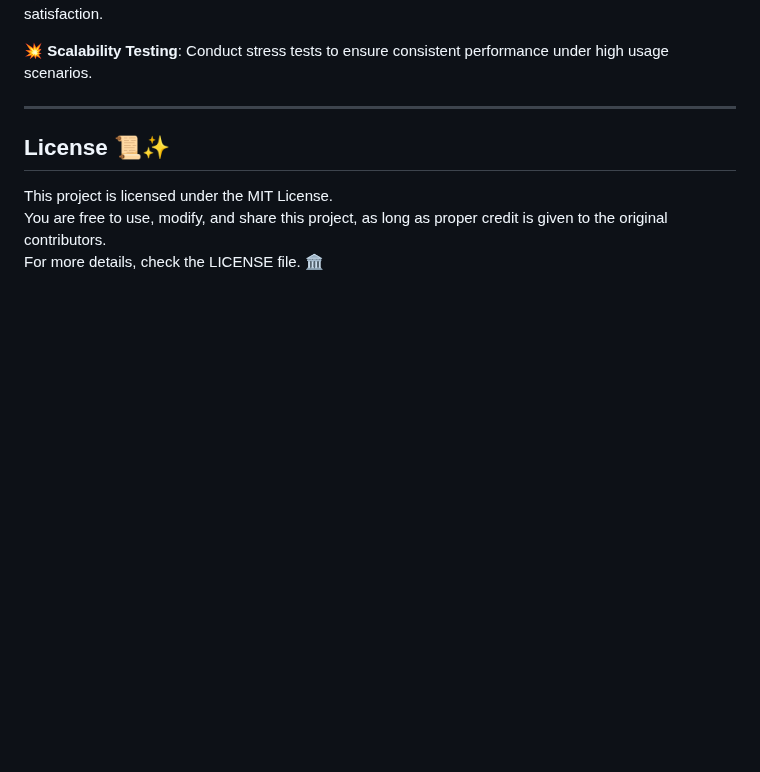
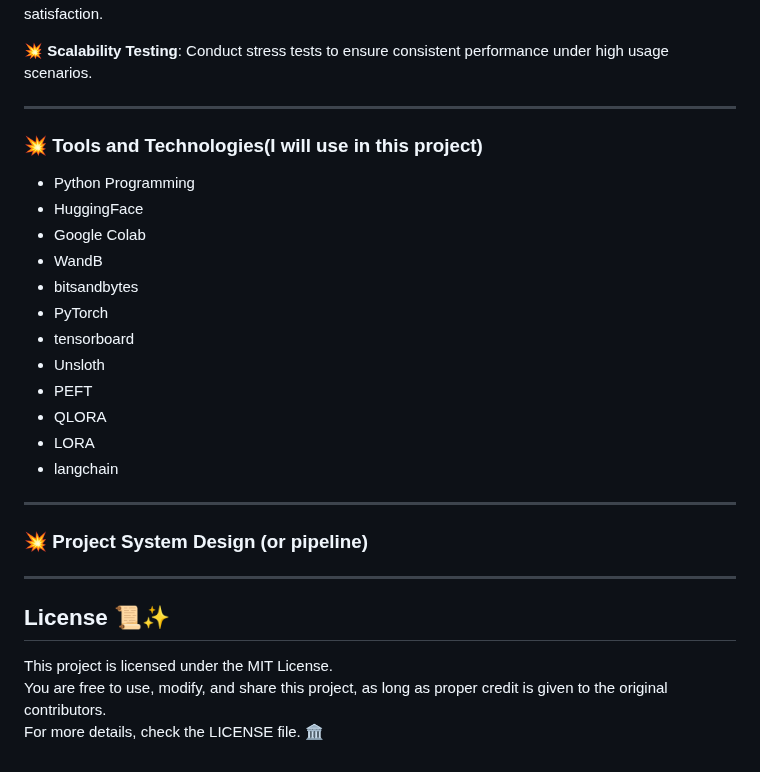
Before and after one commit to shaheennabi/Production-Ready-Instruction-Finetuning-of-Meta-Llama-3.2-3B-Instruct-Project, a Markdown page: README.md, the part around the change. GitHub-like rendering; blank space fills up the shorter version.

```diff
--- a/README.md
+++ b/README.md
@@ -152,7 +152,28 @@ Once the fine-tuned model successfully handles domain-specific queries, RAG inte
 
 ---
 
+###  💥 Tools and Technologies(I will use in this project)
+* Python Programming
+* HuggingFace
+* Google Colab
+* WandB
+* bitsandbytes
+* PyTorch
+* tensorboard
+* Unsloth
+* PEFT
+* QLORA
+* LORA
+* langchain
 
+
+---
+
+###  💥 Project System Design (or pipeline)
+
+
+
+---
 ## **License 📜✨**
 
 This project is licensed under the MIT License.
```
